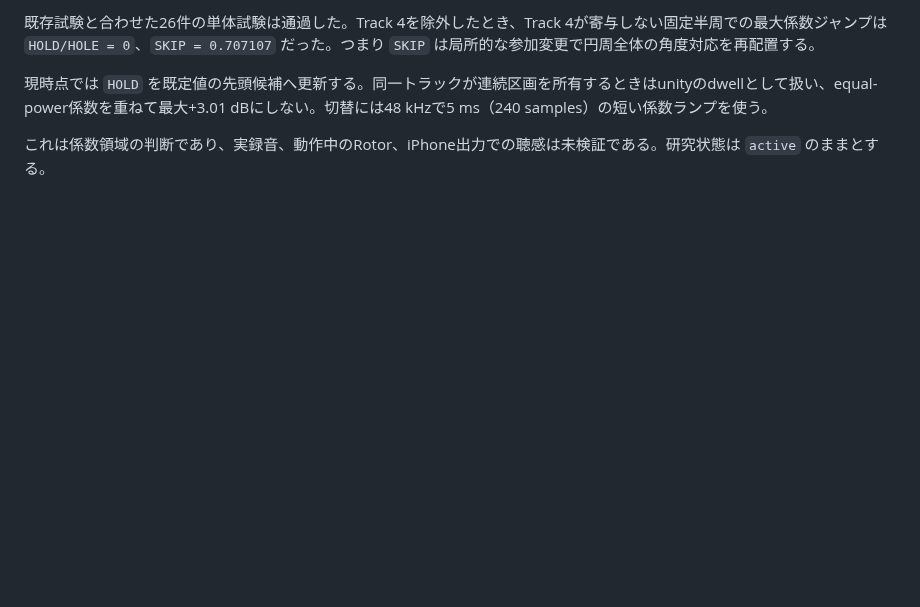
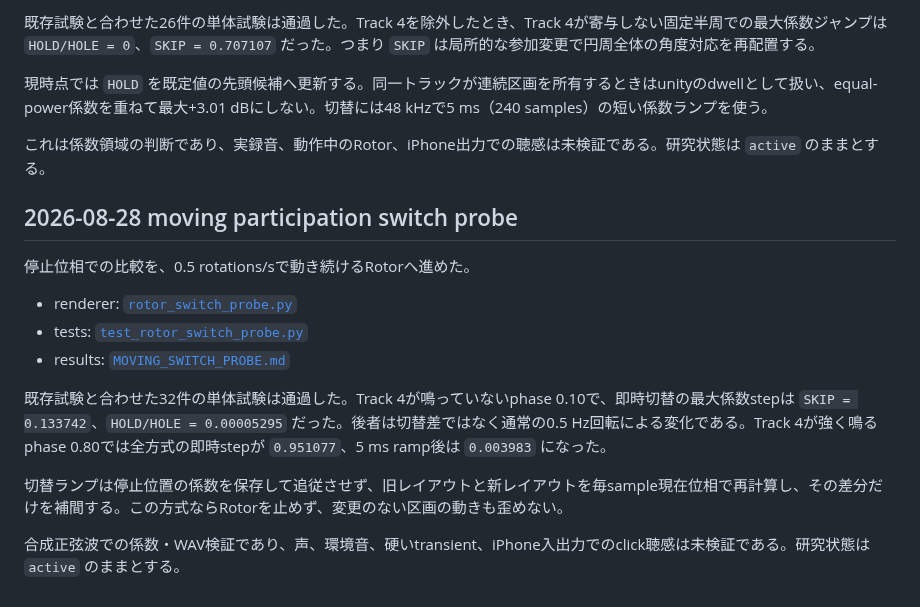
Before and after one commit to daken123-gif/sound-lab, a Markdown page: research/20260828-things-motor/README.md, the part around the change. Drawn GitHub-style; blank space fills up the shorter version.

Commit message:
Update moving Rotor switch findings

```diff
--- a/research/20260828-things-motor/README.md
+++ b/research/20260828-things-motor/README.md
@@ -305,3 +305,18 @@ Track参加状態を変える三方式を同一の係数モデルで比較した
 現時点では `HOLD` を既定値の先頭候補へ更新する。同一トラックが連続区画を所有するときはunityのdwellとして扱い、equal-power係数を重ねて最大+3.01 dBにしない。切替には48 kHzで5 ms（240 samples）の短い係数ランプを使う。
 
 これは係数領域の判断であり、実録音、動作中のRotor、iPhone出力での聴感は未検証である。研究状態は `active` のままとする。
+
+
+## 2026-08-28 moving participation switch probe
+
+停止位相での比較を、0.5 rotations/sで動き続けるRotorへ進めた。
+
+- renderer: [`rotor_switch_probe.py`](rotor_switch_probe.py)
+- tests: [`test_rotor_switch_probe.py`](test_rotor_switch_probe.py)
+- results: [`MOVING_SWITCH_PROBE.md`](MOVING_SWITCH_PROBE.md)
+
+既存試験と合わせた32件の単体試験は通過した。Track 4が鳴っていないphase 0.10で、即時切替の最大係数stepは `SKIP = 0.133742`、`HOLD/HOLE = 0.00005295` だった。後者は切替差ではなく通常の0.5 Hz回転による変化である。Track 4が強く鳴るphase 0.80では全方式の即時stepが `0.951077`、5 ms ramp後は `0.003983` になった。
+
+切替ランプは停止位置の係数を保存して追従させず、旧レイアウトと新レイアウトを毎sample現在位相で再計算し、その差分だけを補間する。この方式ならRotorを止めず、変更のない区画の動きも歪めない。
+
+合成正弦波での係数・WAV検証であり、声、環境音、硬いtransient、iPhone入出力でのclick聴感は未検証である。研究状態は `active` のままとする。
```
